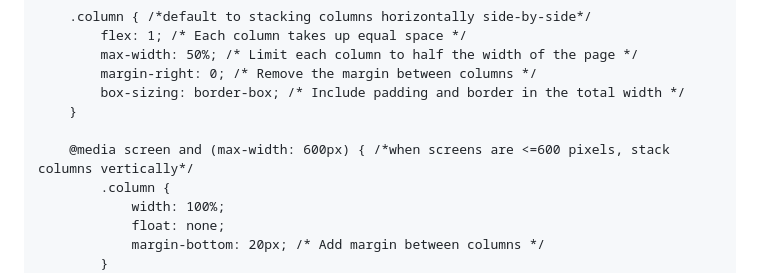
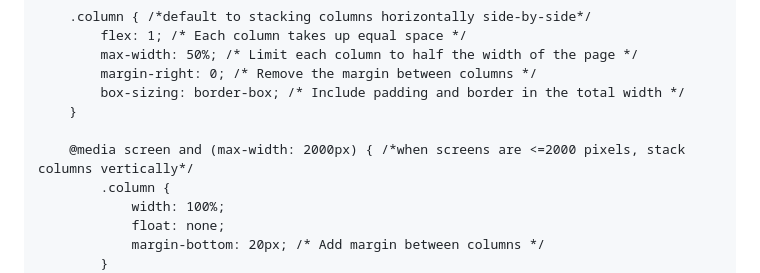
Before and after one commit to ElizabethThompson98/ElizabethThompson98.github.io, a Markdown page: README.md, the part around the change. GitHub-like rendering.

```diff
--- a/README.md
+++ b/README.md
@@ -19,7 +19,7 @@
             box-sizing: border-box; /* Include padding and border in the total width */
         }
 
-        @media screen and (max-width: 600px) { /*when screens are <=600 pixels, stack columns vertically*/
+        @media screen and (max-width: 2000px) { /*when screens are <=2000 pixels, stack columns vertically*/
             .column {
                 width: 100%;
                 float: none;
```
